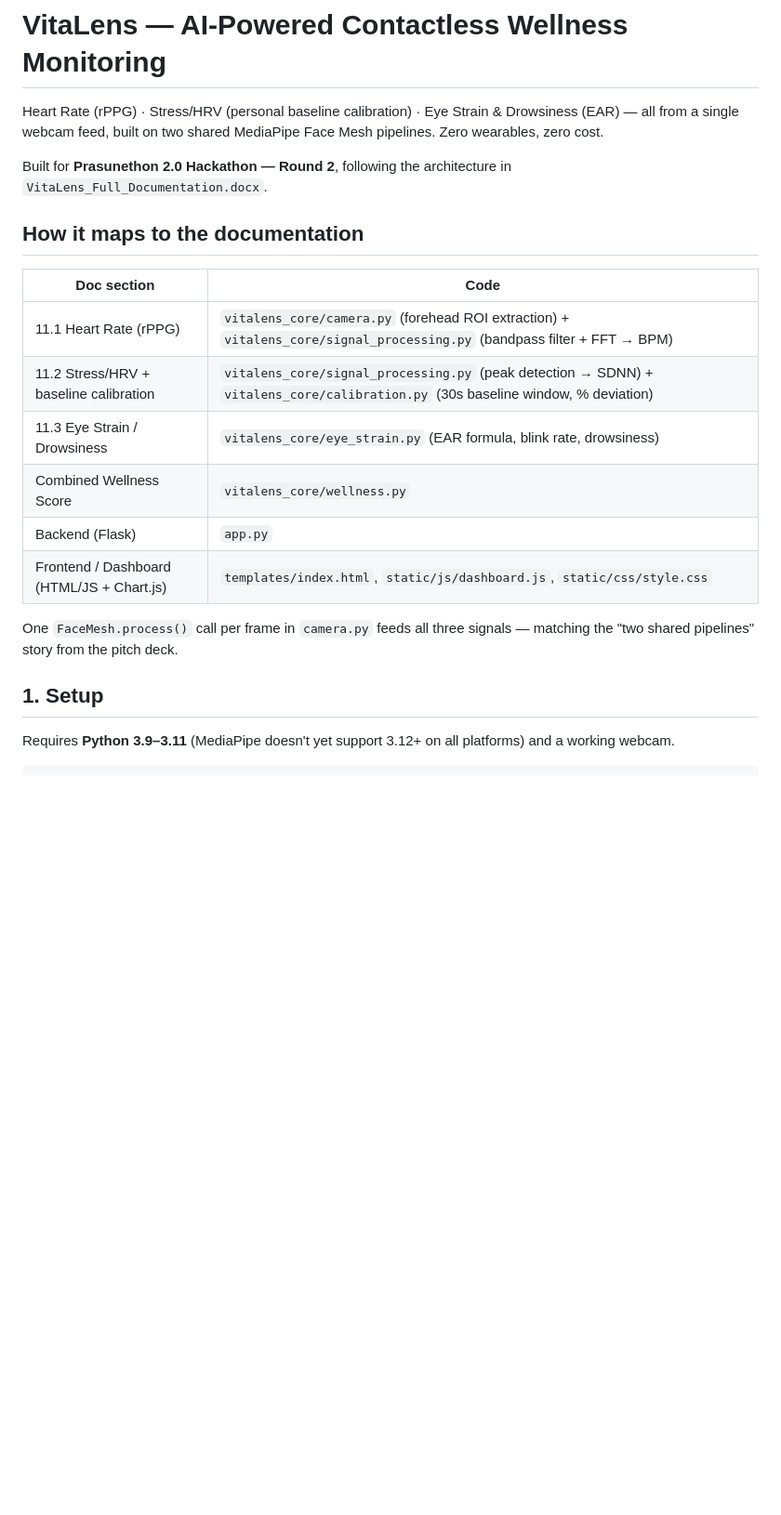
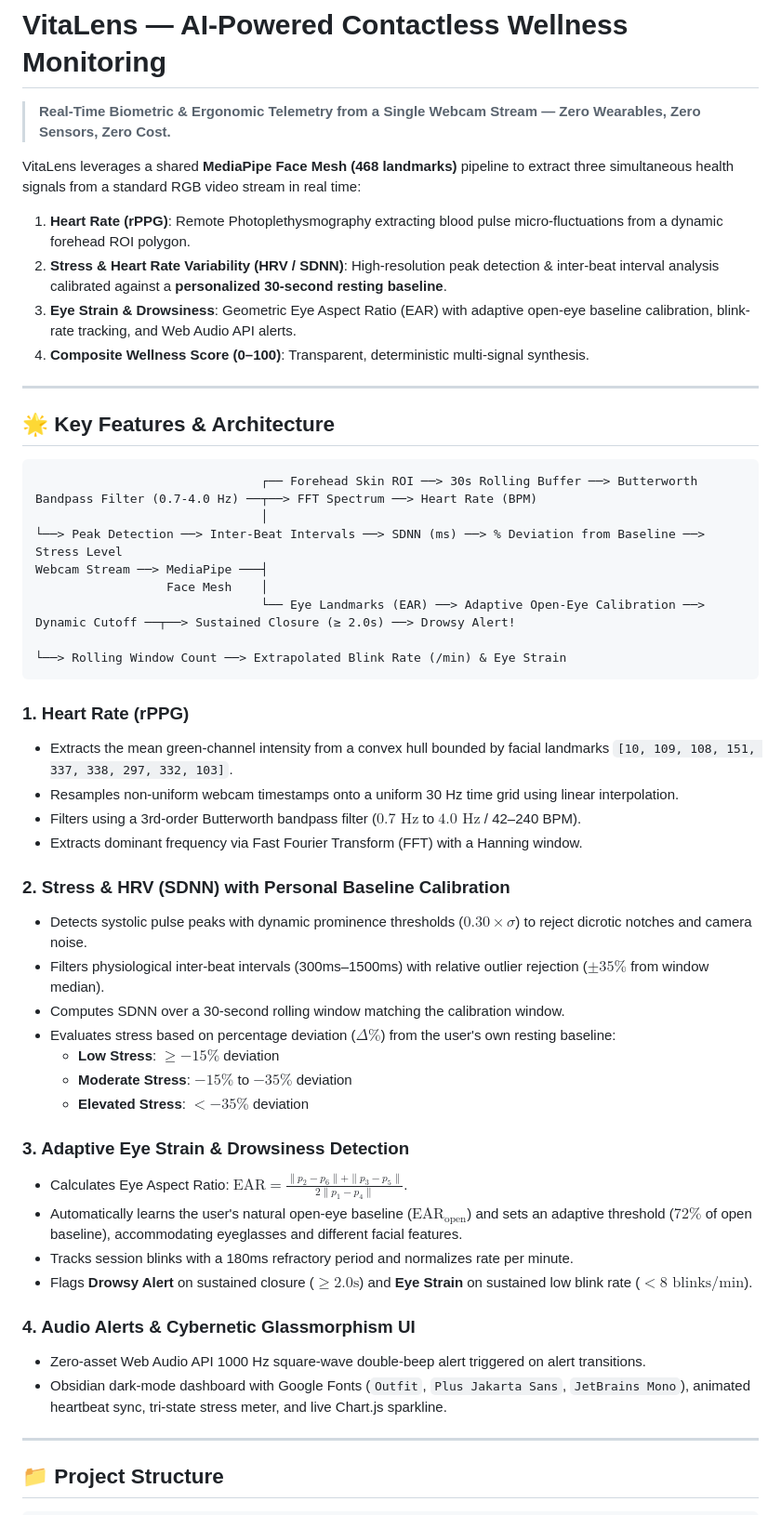
Before and after one commit to sanjaykumar-xe/vitalens, a Markdown page: README.md, the part around one of its changes. Shown at 93% size. GitHub-like rendering; blank space fills up the shorter version.

````diff
--- a/README.md
+++ b/README.md
@@ -1,23 +1,52 @@
 # VitaLens — AI-Powered Contactless Wellness Monitoring
 
-Heart Rate (rPPG) · Stress/HRV (personal baseline calibration) · Eye Strain & Drowsiness (EAR) — all from a single webcam feed, built on two shared MediaPipe Face Mesh pipelines. Zero wearables, zero cost.
+> **Real-Time Biometric & Ergonomic Telemetry from a Single Webcam Stream — Zero Wearables, Zero Sensors, Zero Cost.**
 
-Built for **Prasunethon 2.0 Hackathon — Round 2**, following the architecture in `VitaLens_Full_Documentation.docx`.
+VitaLens leverages a shared **MediaPipe Face Mesh (468 landmarks)** pipeline to extract three simultaneous health signals from a standard RGB video stream in real time:
+1. **Heart Rate (rPPG)**: Remote Photoplethysmography extracting blood pulse micro-fluctuations from a dynamic forehead ROI polygon.
+2. **Stress & Heart Rate Variability (HRV / SDNN)**: High-resolution peak detection & inter-beat interval analysis calibrated against a **personalized 30-second resting baseline**.
+3. **Eye Strain & Drowsiness**: Geometric Eye Aspect Ratio (EAR) with adaptive open-eye baseline calibration, blink-rate tracking, and Web Audio API alerts.
+4. **Composite Wellness Score (0–100)**: Transparent, deterministic multi-signal synthesis.
 
-## How it maps to the documentation
+---
 
-| Doc section | Code |
-| --- | --- |
-| 11.1 Heart Rate (rPPG) | `vitalens_core/camera.py` (forehead ROI extraction) + `vitalens_core/signal_processing.py` (bandpass filter + FFT → BPM) |
-| 11.2 Stress/HRV + baseline calibration | `vitalens_core/signal_processing.py` (peak detection → SDNN) + `vitalens_core/calibration.py` (30s baseline window, % deviation) |
-| 11.3 Eye Strain / Drowsiness | `vitalens_core/eye_strain.py` (EAR formula, blink rate, drowsiness) |
-| Combined Wellness Score | `vitalens_core/wellness.py` |
-| Backend (Flask) | `app.py` |
-| Frontend / Dashboard (HTML/JS + Chart.js) | `templates/index.html`, `static/js/dashboard.js`, `static/css/style.css` |
+## 🌟 Key Features & Architecture
 
-One `FaceMesh.process()` call per frame in `camera.py` feeds all three signals — matching the "two shared pipelines" story from the pitch deck.
+```
+                               ┌── Forehead Skin ROI ──> 30s Rolling Buffer ──> Butterworth Bandpass Filter (0.7-4.0 Hz) ──┬──> FFT Spectrum ──> Heart Rate (BPM)
+                               │                                                                                           └──> Peak Detection ──> Inter-Beat Intervals ──> SDNN (ms) ──> % Deviation from Baseline ──> Stress Level
+Webcam Stream ──> MediaPipe ───┤
+                  Face Mesh    │
+                               └── Eye Landmarks (EAR) ──> Adaptive Open-Eye Calibration ──> Dynamic Cutoff ──┬──> Sustained Closure (≥ 2.0s) ──> Drowsy Alert!
+                                                                                                              └──> Rolling Window Count ──> Extrapolated Blink Rate (/min) & Eye Strain
+```
 
-## 1. Setup
+### 1. Heart Rate (rPPG)
+- Extracts the mean green-channel intensity from a convex hull bounded by facial landmarks `[10, 109, 108, 151, 337, 338, 297, 332, 103]`.
+- Resamples non-uniform webcam timestamps onto a uniform 30 Hz time grid using linear interpolation.
+- Filters using a 3rd-order Butterworth bandpass filter ($0.7\text{ Hz}$ to $4.0\text{ Hz}$ / 42–240 BPM).
+- Extracts dominant frequency via Fast Fourier Transform (FFT) with a Hanning window.
 
-Requires **Python 3.9–3.11** (MediaPipe doesn't yet support 3.12+ on all platforms) and a working webcam.
+### 2. Stress & HRV (SDNN) with Personal Baseline Calibration
+- Detects systolic pulse peaks with dynamic prominence thresholds ($0.30 \times \sigma$) to reject dicrotic notches and camera noise.
+- Filters physiological inter-beat intervals (300ms–1500ms) with relative outlier rejection ($\pm 35\%$ from window median).
+- Computes SDNN over a 30-second rolling window matching the calibration window.
+- Evaluates stress based on percentage deviation ($\Delta\%$) from the user's own resting baseline:
+  - **Low Stress**: $\ge -15\%$ deviation
+  - **Moderate Stress**: $-15\%$ to $-35\%$ deviation
+  - **Elevated Stress**: $< -35\%$ deviation
 
+### 3. Adaptive Eye Strain & Drowsiness Detection
+- Calculates Eye Aspect Ratio: $\text{EAR} = \frac{\|p_2 - p_6\| + \|p_3 - p_5\|}{2 \|p_1 - p_4\|}$.
+- Automatically learns the user's natural open-eye baseline ($\text{EAR}_{\text{open}}$) and sets an adaptive threshold ($72\%$ of open baseline), accommodating eyeglasses and different facial features.
+- Tracks session blinks with a 180ms refractory period and normalizes rate per minute.
+- Flags **Drowsy Alert** on sustained closure ($\ge 2.0\text{s}$) and **Eye Strain** on sustained low blink rate ($< 8\text{ blinks/min}$).
+
+### 4. Audio Alerts & Cybernetic Glassmorphism UI
+- Zero-asset Web Audio API 1000 Hz square-wave double-beep alert triggered on alert transitions.
+- Obsidian dark-mode dashboard with Google Fonts (`Outfit`, `Plus Jakarta Sans`, `JetBrains Mono`), animated heartbeat sync, tri-state stress meter, and live Chart.js sparkline.
+
+---
+
+## 📁 Project Structure
+
````
Also changed, not shown: other parts of README.md (+50 -64 lines).
